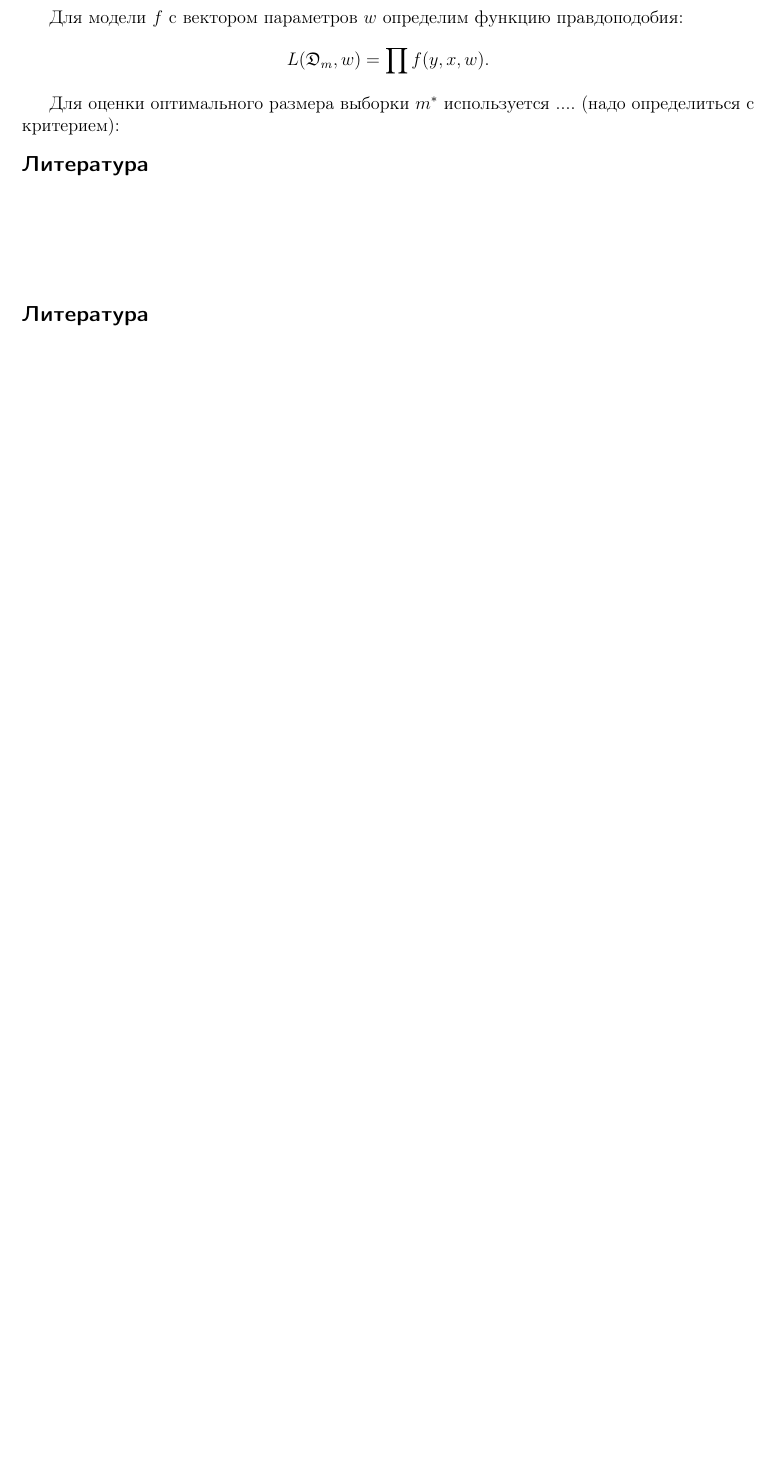
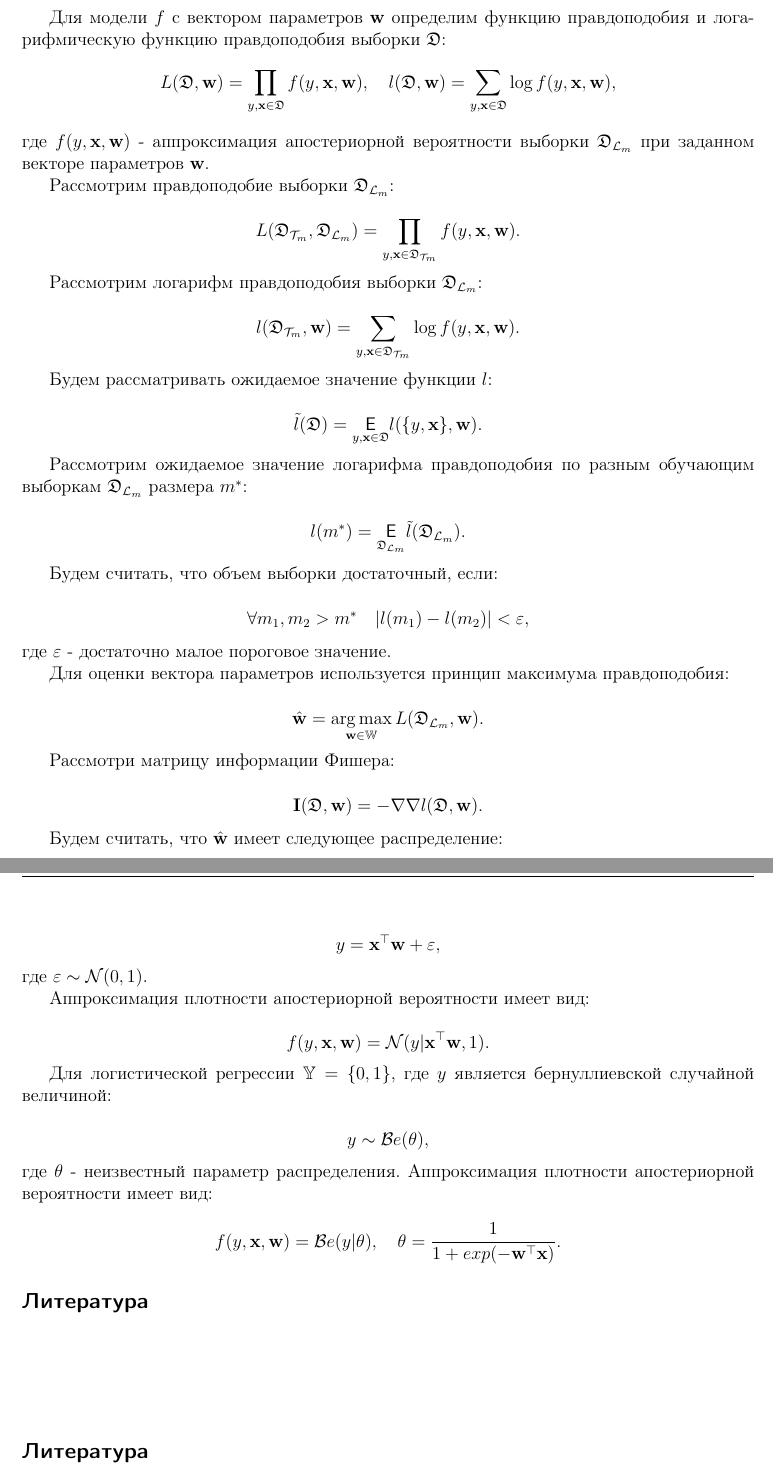
Before and after one commit to Intelligent-Systems-Phystech/2019-Project-44, a LaTeX document (Buchnev2019Project44/Buchnev2019Project44.tex): part of page 2 of 2 before the commit and two parts of pages 2 and 3 of 3 after it, the two joined at a grey line, cut so that both start at the same text, the shorter picture padded with empty space. Compiled offline with pdfLaTeX.

Commit message:
problem statement completed and corrected

```diff
--- a/Buchnev2019Project44/Buchnev2019Project44.tex
+++ b/Buchnev2019Project44/Buchnev2019Project44.tex
@@ -52,2 +58,3 @@ $$
 
 $$
+\mathfrak{F} = \left\{f(y, \textbf{x}, \textbf{w}) | \textbf{w} \in \mathbb{W}, \int_{y \in \mathbb{Y}, \textbf{x} \in \mathbb{R}^n} f(y, \textbf{x}, \textbf{w})dyd\textbf{x} = 1\right\}.
@@ -55,11 +61,84 @@ $$
 $$
 
-Для модели $f$ с вектором параметров $w$ определим функцию правдоподобия:
+Для модели $f$ с вектором параметров $\textbf{w}$ определим функцию правдоподобия и логарифмическую функцию правдоподобия выборки $\mathfrak D$:
 $$
-L(\mathfrak{D}_m, w) = \prod f(y, x, w).
+L(\mathfrak{D}, \textbf{w}) = \prod_{y, \textbf{x} \in \mathfrak D} f(y, \textbf{x}, \textbf{w}),~~~ l(\mathfrak D, \textbf w) = \sum_{y, \textbf{x} \in \mathfrak D}\log f(y, \textbf{x}, \textbf{w}),
+$$
+где $f(y, \textbf{x}, \textbf{w})$ - аппроксимация апостериорной вероятности выборки $\mathfrak D_{\mathcal L_m}$ при заданном векторе параметров $\textbf{w}$.
+
+Рассмотрим правдоподобие выборки $\mathfrak D_{\mathcal L_m}$:
+
+$$
+L(\mathfrak D_{\mathcal T_m}, \mathfrak D_{\mathcal L_m}) = \prod_{y, \textbf{x} \in \mathfrak D_{\mathcal T_m}} f(y, \textbf{x},  \textbf{w}).
 $$
 
-Для оценки оптимального размера выборки $m^{*}$ используется .... (надо определиться с критерием):
+Рассмотрим логарифм правдоподобия выборки $\mathfrak D_{\mathcal L_m}$:
+
+$$
+l(\mathfrak D_{\mathcal T_m}, \textbf w) = \sum_{y, \textbf{x} \in \mathfrak D_{\mathcal T_m}}\log f(y, \textbf{x}, \textbf{w}).
+$$
+
+Будем рассматривать ожидаемое значение функции $l$:
+
+$$
+\tilde{l}(\mathfrak D)  = \underset{y, \textbf{x} \in \mathfrak D}{\mathsf E} l(\{y, \textbf{x}\}, \textbf w).
+$$
+
+Рассмотрим ожидаемое значение логарифма правдоподобия по разным обучающим выборкам $\mathfrak D_{\mathcal L_m}$ размера $m^*$:
+
+$$
+l(m^*) = \underset{\mathfrak D_{\mathcal L_m}}{\mathsf E} \tilde{l}(\mathfrak D_{\mathcal L_m}).
+$$
+
+Будем считать, что объем выборки достаточный, если:
+
+$$
+\forall m_1, m_2 > m^* ~~~ |l(m_1) - l(m_2)| < \epsilon,
+$$
+где $\epsilon$ - достаточно малое пороговое значение.
+
+
+Для оценки вектора параметров используется принцип максимума правдоподобия:
+
+$$
+\hat{\textbf{w}} = \argmax_{\textbf{w} \in \mathbb{W}} L(\mathfrak D_{\mathcal L_m}, \textbf{w}).
+$$
+
+Рассмотри матрицу информации Фишера:
+
+$$
+\textbf{I}(\mathfrak D, \textbf{w}) = -\nabla\nabla l(\mathfrak D, \textbf{w}).
+$$
+
+Будем считать, что $\hat{\textbf{w}}$ имеет следующее распределение:
+
+$$
+\hat{\textbf{w}} \sim \mathcal{N}(\textbf{m}, \textbf{V}),~~~ V = \textbf{I}^{-1}(\mathfrak D, m).
+$$
+
+Для линейной регрессии $\mathbb{Y} = \mathbb{R}$, где $y$ представимо в виде:
+
+$$
+y = \textbf{x}^{\top}\textbf{w} + \epsilon,
+$$
+где $\epsilon \sim \mathcal{N}(0, 1)$.
+
+Аппроксимация плотности апостериорной вероятности имеет вид:
+
+$$
+f(y, \textbf{x}, \textbf{w}) = \mathcal{N}(y|\textbf{x}^{\top}\textbf{w}, 1).
+$$
+
+Для логистической регрессии $\mathbb{Y} = \{0, 1\}$, где $y$ является бернуллиевской случайной величиной:
+
+$$
+y \sim \mathcal{B}e(\theta),
+$$
+где $\theta$ - неизвестный параметр распределения. Аппроксимация плотности апостериорной вероятности имеет вид:
+
+$$
+f(y, \textbf{x}, \textbf{w}) = \mathcal{B}e(y|\theta),~~~ \theta = \frac{1}{1 + exp(-\textbf{w}^{\top}\textbf{x})}.
+$$
 
 \bibliographystyle{unsrt}
 \bibliography{jmlda-bib}
```
Also changed, not shown: Buchnev2019Project44/Buchnev2019Project44.pdf, Buchnev2019Project44/Buchnev2019Project44.tex (17 more changed lines), 3 other files.
